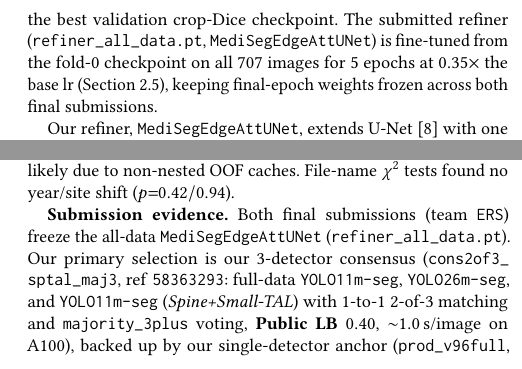
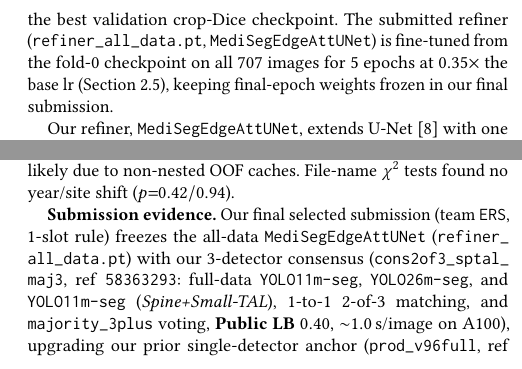
Before and after one commit to shingo257/solar-filament-2026-solution, a LaTeX paper (report/main.tex): two parts of the columns of pages 2 and 3 of 4, joined at a grey line, cut so that both start at the same text. Compiled offline with pdfLaTeX.

Commit message:
docs: align final selection wording with 1-submission rule (ref 58363293)

```diff
--- a/report/main.tex
+++ b/report/main.tex
@@ -97,7 +97,7 @@
 
     \textbf{Training data.} Positive crops are extracted one per ground-truth instance per annotator ($1.65\times$ box rule; a 3-annotator image yields up to $3\times$ the crops of a 1-annotator image), with no hard-negative crops. Augmentation: random $90^\circ$ rotations, flips, and mild gamma jitter on channels 1--2.
 
-    \textbf{Optimization.} We minimize $0.35\cdot\text{BCE} + 0.65\cdot\text{soft-Dice} + 0.15\cdot\text{boundary-}L_1$, where the boundary term compares a morphological-gradient (dilation$-$erosion, kernel 5) map of prediction and target. AdamW (weight decay $10^{-4}$), lr $2{\times}10^{-4}$ cosine-annealed, AMP, batch size 8. Per-fold refiners train 14 epochs (seed 3407), keeping the best validation crop-Dice checkpoint. The submitted refiner (\texttt{refiner\_all\_data.pt}, \texttt{MediSegEdgeAttUNet}) is fine-tuned from the fold-0 checkpoint on all 707 images for 5 epochs at $0.35\times$ the base lr (Section~\ref{sec:cv}), keeping final-epoch weights frozen across both final submissions.
+    \textbf{Optimization.} We minimize $0.35\cdot\text{BCE} + 0.65\cdot\text{soft-Dice} + 0.15\cdot\text{boundary-}L_1$, where the boundary term compares a morphological-gradient (dilation$-$erosion, kernel 5) map of prediction and target. AdamW (weight decay $10^{-4}$), lr $2{\times}10^{-4}$ cosine-annealed, AMP, batch size 8. Per-fold refiners train 14 epochs (seed 3407), keeping the best validation crop-Dice checkpoint. The submitted refiner (\texttt{refiner\_all\_data.pt}, \texttt{MediSegEdgeAttUNet}) is fine-tuned from the fold-0 checkpoint on all 707 images for 5 epochs at $0.35\times$ the base lr (Section~\ref{sec:cv}), keeping final-epoch weights frozen in our final submission.
 
     Our refiner, \texttt{MediSegEdgeAttUNet}, extends U-Net~\cite{ronneberger2015unet} with one \textbf{edge-guided multi-head self-attention} (EG-MHSA) bottleneck block (8 heads), \emph{inspired by} EdgeAttNet~\cite{edgeattnet2025}: a $3{\times}3$ conv yields an edge prior projected into query and key (not value) before residual and layer norm. Because EdgeAttNet's public code omits this module, our design differs: EdgeAttNet stacks two 4-head blocks and drops positional encodings (22.7M vs.\ 31.0M baseline), whereas ours adds 4.2M (35.24M vs.\ 31.04M), matching EdgeAttNet's ``U-Net + MHSA, no positional encoding'' parameter budget; Section~\ref{sec:evaluation} tests whether the edge prior adds value.
 
@@ -164,7 +164,7 @@
 
     {\emergencystretch=1.0em\label{sec:matched-param-ablation}\textbf{Matched-parameter ablation.} Single-seed edge-attention deltas over plain U-Net were $+0.0062$, $+0.0009$, and $+0.0012$ (folds 0/1/2, CI $[0.00091,0.00476]$). Running seeds 3407/8407 across all three folds for plain U-Net (31.04M), plain bottleneck MHSA, and edge-guided MHSA (both 35.24M, differing by ${\sim}2{,}100$ params) gave per-fold mean OOF PQ (base / plain-attn / edge-attn): fold~0 $0.4414$ / $0.4413$ / $0.4405$; fold~1 $0.4405$ / $0.4426$ / $0.4417$; fold~2 $0.4434$ / $0.4458$ / $0.4464$. Neither attention variant shows a conclusive gain over plain U-Net (${\sim}0.001$ descriptive difference, negative on fold~0), and edge-minus-plain-attention is $\le\!0$ in two folds (\texttt{output/\allowbreak ablation/}), ruling out a detectable edge-prior effect. An expected-IoU scorer ($+0.0034$ exploratory OOF) dropped to $0.37$ publicly, likely due to non-nested OOF caches. File-name $\chi^2$ tests found no year/site shift ($p{=}0.42/0.94$).\par}
 
-    {\emergencystretch=1.2em\textbf{Submission evidence.} Both final submissions (team \texttt{ERS}) freeze the all-data \texttt{MediSegEdgeAttUNet} (\texttt{refiner\_\allowbreak all\_\allowbreak data.\allowbreak pt}). Our primary selection is our 3-detector consensus (\texttt{cons2of3\_\allowbreak sptal\_\allowbreak maj3}, ref \texttt{58363293}: full-data \texttt{YOLO11m-\allowbreak seg}, \texttt{YOLO26m-\allowbreak seg}, and \texttt{YOLO11m-\allowbreak seg} (\emph{Spine+Small-TAL}) with 1-to-1 $2\text{-of-}3$ matching and \texttt{majority\_\allowbreak 3plus} voting, \textbf{Public LB $0.40$}, ${\sim}1.0$\,s/image on A100), backed up by our single-detector anchor (\texttt{prod\_\allowbreak v96full}, ref \texttt{57897560}, LB $0.39$, ${\sim}1.1$\,s/image on a slower T4; GPUs not directly comparable). Code and all eight LFS checkpoints (${\sim}537$\,MiB) are public at \href{https://github.com/shingo257/solar-filament-2026-solution}{github.\allowbreak com/\allowbreak shingo\allowbreak 257/\allowbreak solar-\allowbreak fila\allowbreak ment-\allowbreak 2026-\allowbreak solution} (\texttt{solar\_\allowbreak fila\allowbreak ment\_\allowbreak sub\allowbreak mission\_\allowbreak repro\allowbreak duction.\allowbreak ipynb}, \texttt{SOLAR\_\allowbreak SUB\allowbreak MISSION\_\allowbreak VARIANT\allowbreak =\allowbreak cons2of3\_\allowbreak sptal\_\allowbreak maj3}; clean-room A100 run matched $1{,}135/\allowbreak 1{,}136$ instances, $99.91\%$, mean IoU $0.9998$), alongside \texttt{data/\allowbreak grouped\_\allowbreak folds\_\allowbreak train.\allowbreak csv} (\texttt{febb3f67\ldots}; 8 multi-site GONG pairs, ${\sim}1.1\%$, shared across arms) and \texttt{data/\allowbreak grouped\_\allowbreak folds.\allowbreak csv} (\texttt{24367120\ldots}).\par}
+    {\emergencystretch=1.2em\textbf{Submission evidence.} Our final selected submission (team \texttt{ERS}, 1-slot rule) freezes the all-data \texttt{MediSegEdgeAttUNet} (\texttt{refiner\_\allowbreak all\_\allowbreak data.\allowbreak pt}) with our 3-detector consensus (\texttt{cons2of3\_\allowbreak sptal\_\allowbreak maj3}, ref \texttt{58363293}: full-data \texttt{YOLO11m-\allowbreak seg}, \texttt{YOLO26m-\allowbreak seg}, and \texttt{YOLO11m-\allowbreak seg} (\emph{Spine+Small-TAL}), 1-to-1 $2\text{-of-}3$ matching, and \texttt{majority\_\allowbreak 3plus} voting, \textbf{Public LB $0.40$}, ${\sim}1.0$\,s/image on A100), upgrading our prior single-detector anchor (\texttt{prod\_\allowbreak v96full}, ref \texttt{57897560}, LB $0.39$, ${\sim}1.1$\,s/image on a slower T4; GPUs not directly comparable). Code and all eight LFS checkpoints (${\sim}537$\,MiB) are public at \href{https://github.com/shingo257/solar-filament-2026-solution}{github.\allowbreak com/\allowbreak shingo\allowbreak 257/\allowbreak solar-\allowbreak fila\allowbreak ment-\allowbreak 2026-\allowbreak solution} (\texttt{solar\_\allowbreak fila\allowbreak ment\_\allowbreak sub\allowbreak mission\_\allowbreak repro\allowbreak duction.\allowbreak ipynb}, \texttt{SOLAR\_\allowbreak SUB\allowbreak MISSION\_\allowbreak VARIANT\allowbreak =\allowbreak cons2of3\_\allowbreak sptal\_\allowbreak maj3}; clean-room A100 run matched $1{,}135/\allowbreak 1{,}136$ instances, $99.91\%$, mean IoU $0.9998$), alongside \texttt{data/\allowbreak grouped\_\allowbreak folds\_\allowbreak train.\allowbreak csv} (\texttt{febb3f67\ldots}; 8 multi-site GONG pairs, ${\sim}1.1\%$, shared across arms) and \texttt{data/\allowbreak grouped\_\allowbreak folds.\allowbreak csv} (\texttt{24367120\ldots}).\par}
 
 \begin{figure}[t]
     \centering
```
Also changed, not shown: README.md, 1 other file.
